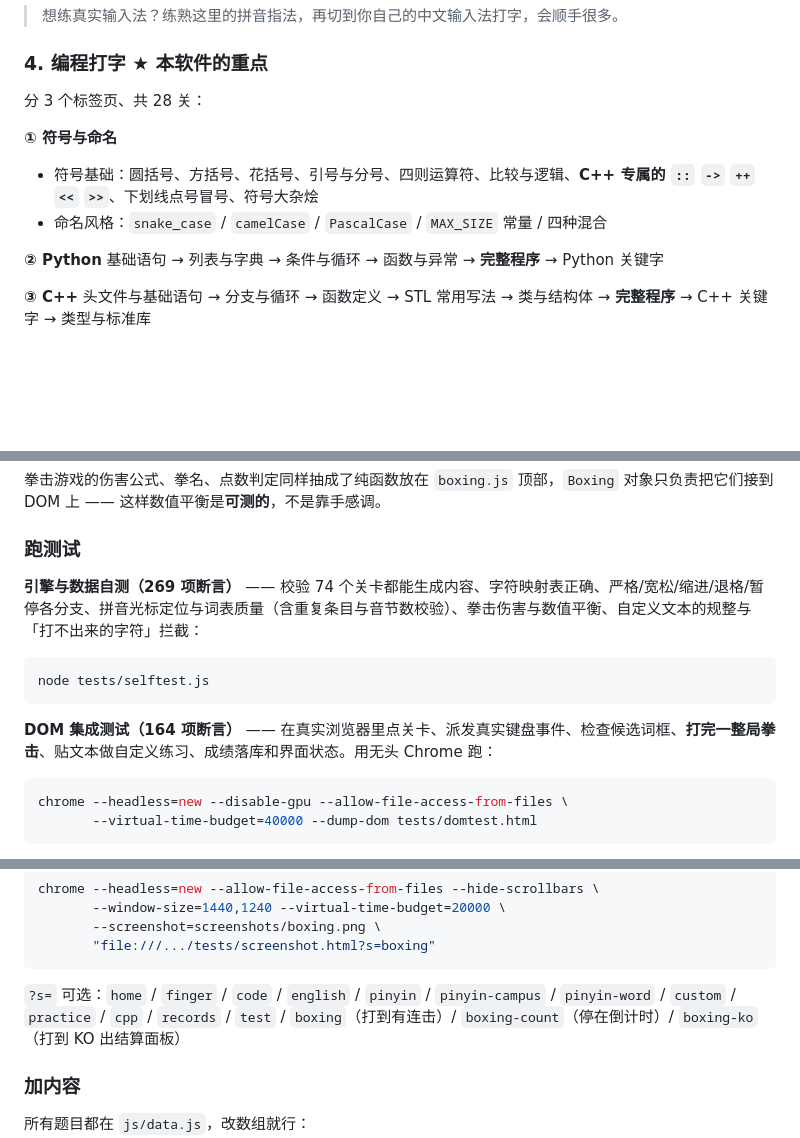
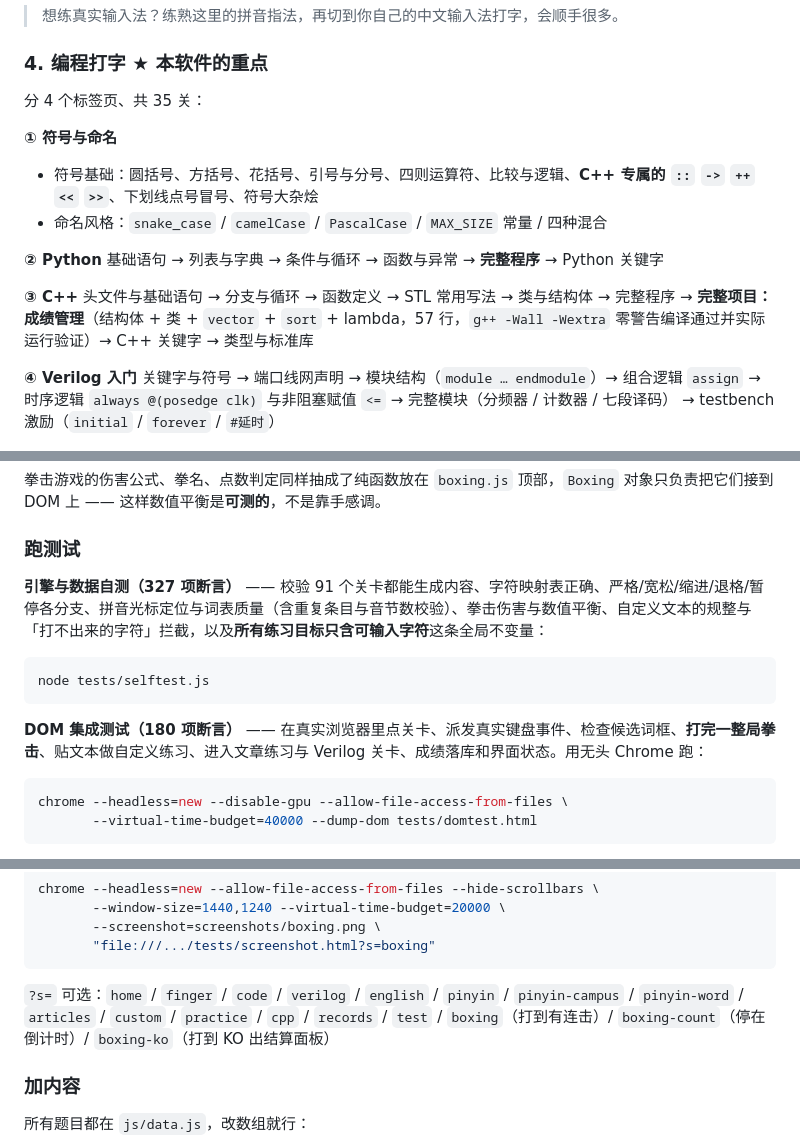
Before and after one commit to 12345mtrGG/aa, a Markdown page: README.md, 3 parts joined by grey strips. Drawn GitHub-style; blank space fills up the shorter version.

````diff
--- a/README.md
+++ b/README.md
@@ -100,7 +100,7 @@
 
 ### 4. 编程打字 ★ 本软件的重点
 
-分 3 个标签页、共 28 关：
+分 4 个标签页、共 35 关：
 
 **① 符号与命名**
 - 符号基础：圆括号、方括号、花括号、引号与分号、四则运算符、比较与逻辑、**C++ 专属的 `::` `->` `++` `<<` `>>`**、下划线点号冒号、符号大杂烩
@@ -110,6 +110,12 @@
 基础语句 → 列表与字典 → 条件与循环 → 函数与异常 → **完整程序** → Python 关键字
 
 **③ C++**
-头文件与基础语句 → 分支与循环 → 函数定义 → STL 常用写法 → 类与结构体 → **完整程序** → C++ 关键字 → 类型与标准库
+头文件与基础语句 → 分支与循环 → 函数定义 → STL 常用写法 → 类与结构体 → 完整程序
+→ **完整项目：成绩管理**（结构体 + 类 + `vector` + `sort` + lambda，57 行，`g++ -Wall -Wextra` 零警告编译通过并实际运行验证）→ C++ 关键字 → 类型与标准库
+
+**④ Verilog 入门**
+关键字与符号 → 端口线网声明 → 模块结构（`module … endmodule`）→ 组合逻辑 `assign`
+→ 时序逻辑 `always @(posedge clk)` 与非阻塞赋值 `<=` → 完整模块（分频器 / 计数器 / 七段译码）
+→ testbench 激励（`initial` / `forever` / `#延时`）
 
 ![C++ 多行代码练习](screenshots/cpp.png)
@@ -242,12 +272,12 @@ boxDecide(100, 100, 10, 600)  // 点数判定 → true
 
 ### 跑测试
 
-**引擎与数据自测（269 项断言）** —— 校验 74 个关卡都能生成内容、字符映射表正确、严格/宽松/缩进/退格/暂停各分支、拼音光标定位与词表质量（含重复条目与音节数校验）、拳击伤害与数值平衡、自定义文本的规整与「打不出来的字符」拦截：
+**引擎与数据自测（327 项断言）** —— 校验 91 个关卡都能生成内容、字符映射表正确、严格/宽松/缩进/退格/暂停各分支、拼音光标定位与词表质量（含重复条目与音节数校验）、拳击伤害与数值平衡、自定义文本的规整与「打不出来的字符」拦截，以及**所有练习目标只含可输入字符**这条全局不变量：
 ```bash
 node tests/selftest.js
 ```
 
-**DOM 集成测试（164 项断言）** —— 在真实浏览器里点关卡、派发真实键盘事件、检查候选词框、**打完一整局拳击**、贴文本做自定义练习、成绩落库和界面状态。用无头 Chrome 跑：
+**DOM 集成测试（180 项断言）** —— 在真实浏览器里点关卡、派发真实键盘事件、检查候选词框、**打完一整局拳击**、贴文本做自定义练习、进入文章练习与 Verilog 关卡、成绩落库和界面状态。用无头 Chrome 跑：
 ```bash
 chrome --headless=new --disable-gpu --allow-file-access-from-files \
        --virtual-time-budget=40000 --dump-dom tests/domtest.html
@@ -266,8 +296,8 @@ chrome --headless=new --allow-file-access-from-files --hide-scrollbars \
        --screenshot=screenshots/boxing.png \
        "file:///.../tests/screenshot.html?s=boxing"
 ```
-`?s=` 可选：`home` / `finger` / `code` / `english` / `pinyin` / `pinyin-campus` / `pinyin-word` /
-`custom` / `practice` / `cpp` / `records` / `test` / `boxing`（打到有连击）/
+`?s=` 可选：`home` / `finger` / `code` / `verilog` / `english` / `pinyin` / `pinyin-campus` / `pinyin-word` /
+`articles` / `custom` / `practice` / `cpp` / `records` / `test` / `boxing`（打到有连击）/
 `boxing-count`（停在倒计时）/ `boxing-ko`（打到 KO 出结算面板）
 
 ### 加内容
````
Also changed, not shown: other parts of README.md (+51 -4 lines), screenshots/articles.png (added), screenshots/home.png, screenshots/verilog.png (added), 6 other files.
